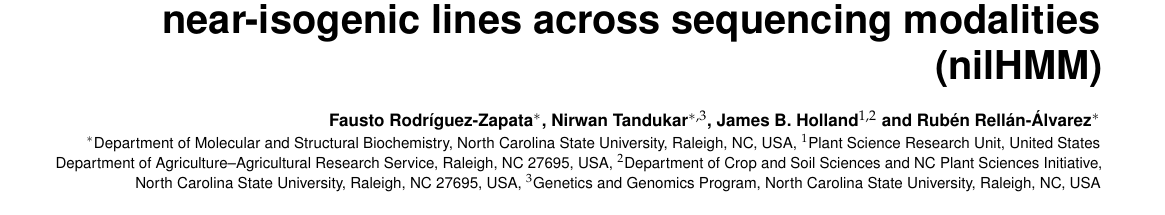
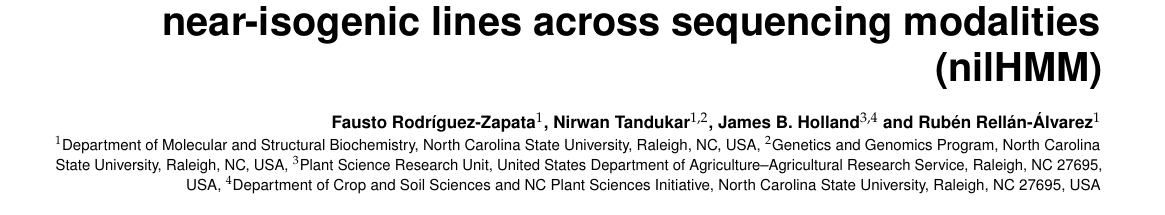
Before and after one commit to sawers-rellan-labs/nilhmm-paper, a LaTeX document (main.tex): part of page 1 of 9, cut so that both start at the same text. Compiled offline with pdfLaTeX.

Commit message:
paper: number affiliations, drop author stars
Fausto is sole first author (no co-first authors) and the star markers implied
otherwise/served double duty. Affiliations are now plain numbers 1-4 by first
appearance: 1 MSB NCSU (Fausto, Nirwan, Rubén), 2 Genetics & Genomics NCSU
(Nirwan), 3 USDA-ARS PSRU + 4 Crop & Soil / NCPSI NCSU (Holland). Corresponding
author unchanged (Rubén, rrellan@ncsu.edu).

Co-Authored-By: Claude Opus 4.8 (1M context) <noreply@anthropic.com>

```diff
--- a/main.tex
+++ b/main.tex
@@ -34,15 +34,15 @@
 
 \title{Simulation-calibrated HMM ancestry calling for near-isogenic lines across sequencing modalities (nilHMM)}
 
-\author[$\ast$]{Fausto Rodr\'iguez-Zapata}
-\author[$\ast$,3]{Nirwan Tandukar}
-\author[1,2]{James B. Holland}
-\author[$\ast$]{Rub\'en Rell\'an-\'Alvarez}
+\author[1]{Fausto Rodr\'iguez-Zapata}
+\author[1,2]{Nirwan Tandukar}
+\author[3,4]{James B. Holland}
+\author[1]{Rub\'en Rell\'an-\'Alvarez}
 
-\affil[$\ast$]{Department of Molecular and Structural Biochemistry, North Carolina State University, Raleigh, NC, USA}
-\affil[1]{Plant Science Research Unit, United States Department of Agriculture--Agricultural Research Service, Raleigh, NC 27695, USA}
-\affil[2]{Department of Crop and Soil Sciences and NC Plant Sciences Initiative, North Carolina State University, Raleigh, NC 27695, USA}
-\affil[3]{Genetics and Genomics Program, North Carolina State University, Raleigh, NC, USA}
+\affil[1]{Department of Molecular and Structural Biochemistry, North Carolina State University, Raleigh, NC, USA}
+\affil[2]{Genetics and Genomics Program, North Carolina State University, Raleigh, NC, USA}
+\affil[3]{Plant Science Research Unit, United States Department of Agriculture--Agricultural Research Service, Raleigh, NC 27695, USA}
+\affil[4]{Department of Crop and Soil Sciences and NC Plant Sciences Initiative, North Carolina State University, Raleigh, NC 27695, USA}
 
 \keywords{ancestry inference, hidden Markov model, near-isogenic lines, simulation calibration, low-coverage sequencing, RNA-seq}
 
```
